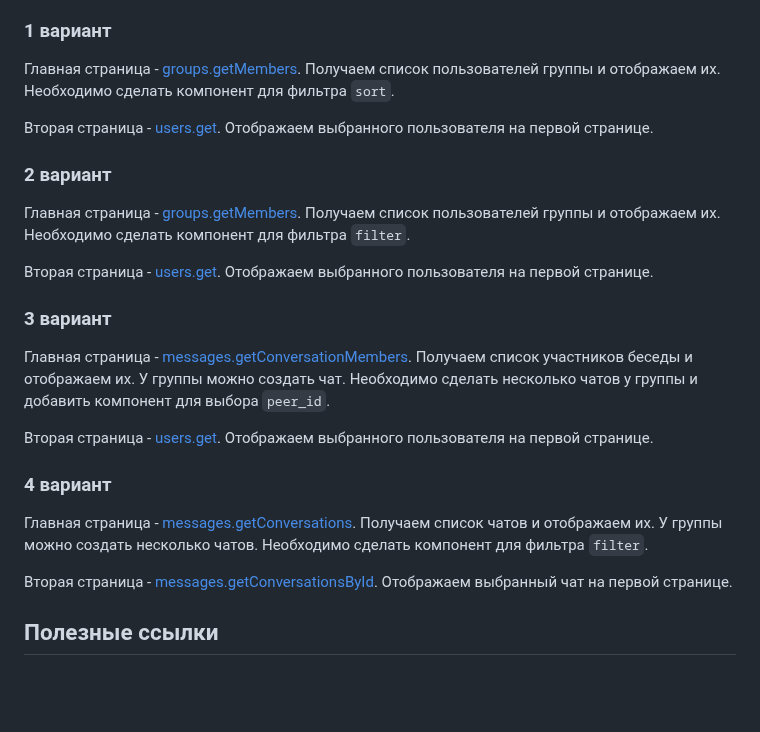
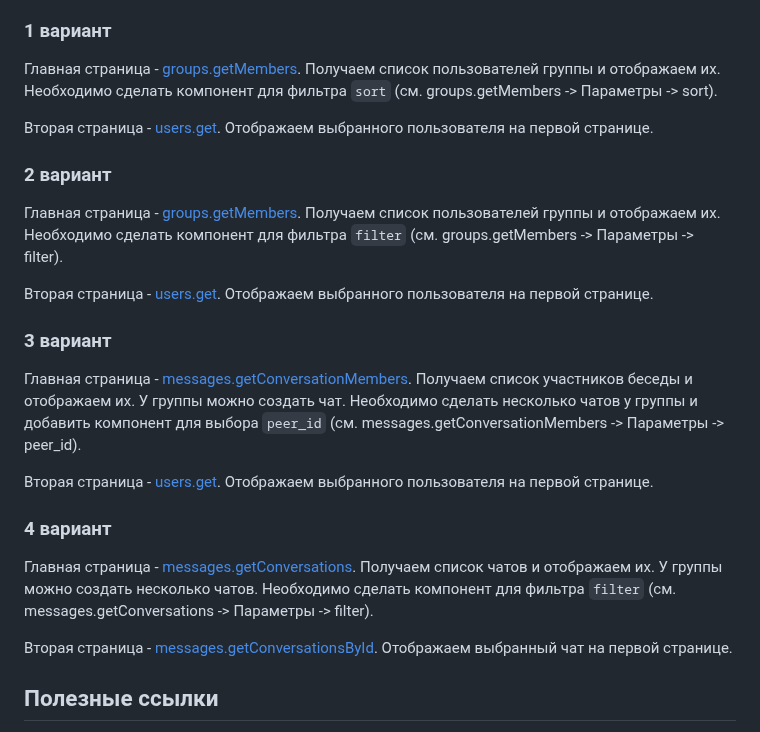
Before and after one commit to iu5git/JavaScript, a Markdown page: tutorials/lab4/README.md, the part around the change. GitHub-like rendering; blank space fills up the shorter version.

```diff
--- a/tutorials/lab4/README.md
+++ b/tutorials/lab4/README.md
@@ -316,7 +316,7 @@ getHTML(data) {
 
 Главная страница - [groups.getMembers](https://dev.vk.com/method/groups.getMembers).
 Получаем список пользователей группы и отображаем их.
-Необходимо сделать компонент для фильтра `sort`.
+Необходимо сделать компонент для фильтра `sort` (см. groups.getMembers -> Параметры -> sort).
 
 Вторая страница - [users.get](https://dev.vk.com/method/users.get).
 Отображаем выбранного пользователя на первой странице.
@@ -325,7 +325,7 @@ getHTML(data) {
 
 Главная страница - [groups.getMembers](https://dev.vk.com/method/groups.getMembers).
 Получаем список пользователей группы и отображаем их.
-Необходимо сделать компонент для фильтра `filter`.
+Необходимо сделать компонент для фильтра `filter` (см. groups.getMembers -> Параметры -> filter).
 
 Вторая страница - [users.get](https://dev.vk.com/method/users.get).
 Отображаем выбранного пользователя на первой странице.
@@ -335,7 +335,7 @@ getHTML(data) {
 Главная страница - [messages.getConversationMembers](https://dev.vk.com/method/messages.getConversationMembers).
 Получаем список участников беседы и отображаем их.
 У группы можно создать чат.
-Необходимо сделать несколько чатов у группы и добавить компонент для выбора `peer_id`.
+Необходимо сделать несколько чатов у группы и добавить компонент для выбора `peer_id` (см. messages.getConversationMembers -> Параметры -> peer_id).
 
 Вторая страница - [users.get](https://dev.vk.com/method/users.get).
 Отображаем выбранного пользователя на первой странице.
@@ -345,7 +345,7 @@ getHTML(data) {
 Главная страница - [messages.getConversations](https://dev.vk.com/method/messages.getConversations).
 Получаем список чатов и отображаем их.
 У группы можно создать несколько чатов.
-Необходимо сделать компонент для фильтра `filter`.
+Необходимо сделать компонент для фильтра `filter` (см. messages.getConversations -> Параметры -> filter).
 
 Вторая страница - [messages.getConversationsById](https://dev.vk.com/method/messages.getConversationsById).
 Отображаем выбранный чат на первой странице.
```
